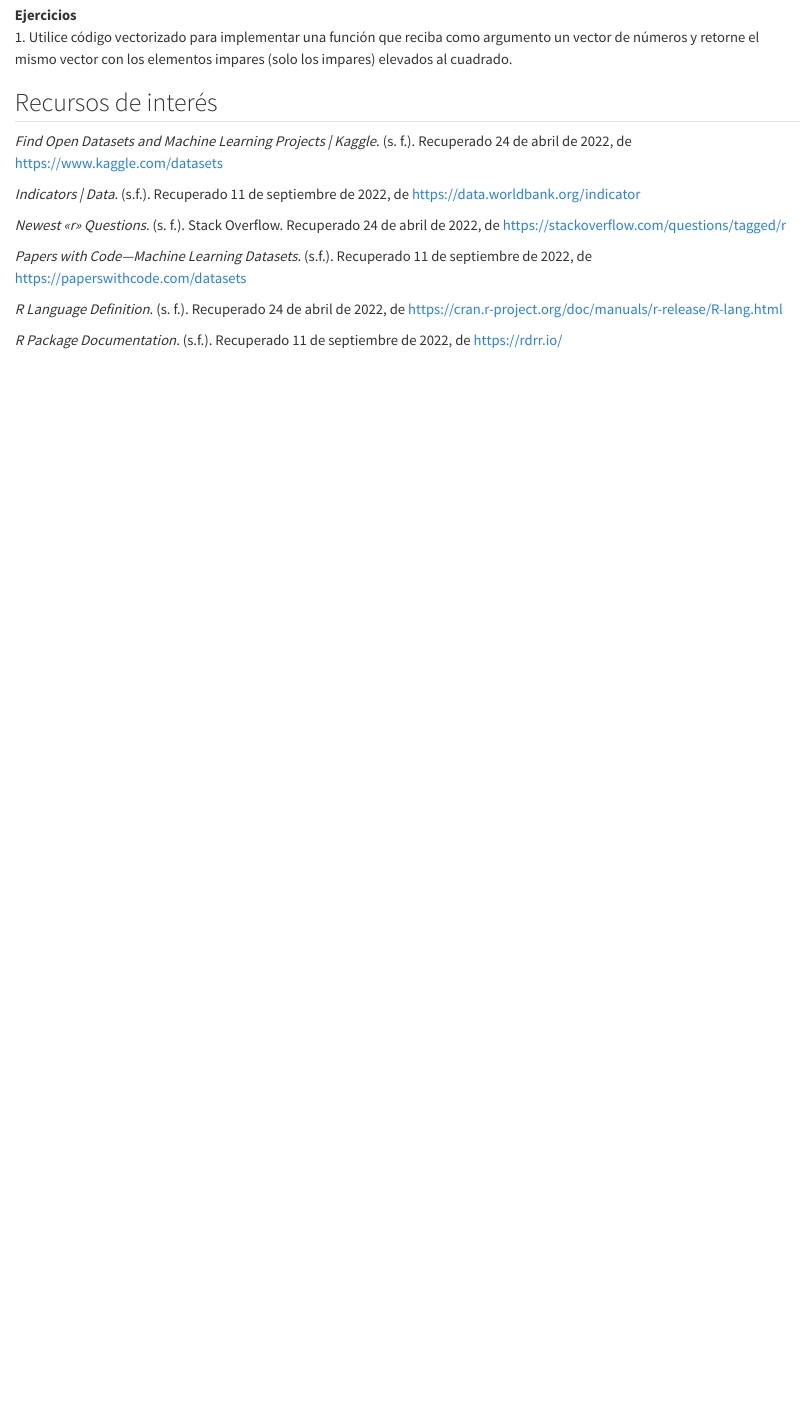
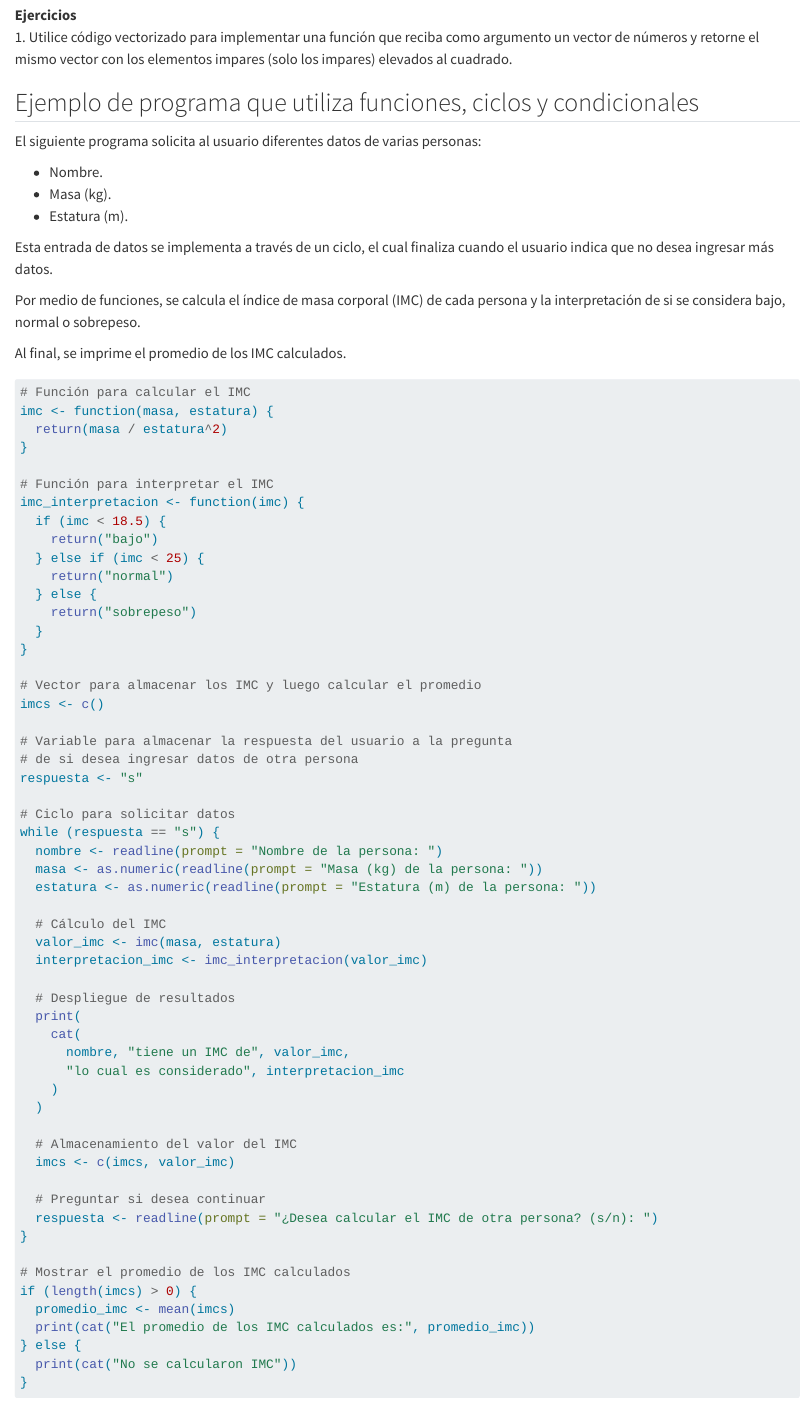
Before and after one commit to gf0604-procesamientodatosgeograficos/2024-i, a Quarto document (03-r.qmd): the page in a window 1100 px wide, from 14690 px down. Rendered offline with R 4.5, knitr and Pandoc in place of Quarto, with nearby package versions; some code elsewhere in the file could not run offline; long lines of code are wrapped.

Commit message:
Modificar capítulo 03 - agregar ejemplo de programa que usa funciones, ciclos y condicionales

````diff
--- a/03-r.qmd
+++ b/03-r.qmd
@@ -1436,6 +1436,80 @@ vector_numeros
 **Ejercicios**
 1. Utilice código vectorizado para implementar una función que reciba como argumento un vector de números y retorne el mismo vector con los elementos impares (solo los impares) elevados al cuadrado.
 
+## Ejemplo de programa que utiliza funciones, ciclos y condicionales
+El siguiente programa solicita al usuario diferentes datos de varias personas:
+
+- Nombre.
+- Masa (kg).
+- Estatura (m).
+
+Esta entrada de datos se implementa a través de un ciclo, el cual finaliza cuando el usuario indica que no desea ingresar más datos.
+
+Por medio de funciones, se calcula el índice de masa corporal (IMC) de cada persona y la interpretación de si se considera bajo, normal o sobrepeso.
+
+Al final, se imprime el promedio de los IMC calculados.
+
+```{r}
+#| label: programa-funciones-ciclos-condicionales
+#| eval: false
+
+# Función para calcular el IMC
+imc <- function(masa, estatura) {
+  return(masa / estatura^2)
+}
+
+# Función para interpretar el IMC
+imc_interpretacion <- function(imc) {
+  if (imc < 18.5) {
+    return("bajo")
+  } else if (imc < 25) {
+    return("normal")
+  } else {
+    return("sobrepeso")
+  }
+}
+
+# Vector para almacenar los IMC y luego calcular el promedio
+imcs <- c()
+
+# Variable para almacenar la respuesta del usuario a la pregunta
+# de si desea ingresar datos de otra persona
+respuesta <- "s"
+
+# Ciclo para solicitar datos
+while (respuesta == "s") {
+  nombre <- readline(prompt = "Nombre de la persona: ")
+  masa <- as.numeric(readline(prompt = "Masa (kg) de la persona: "))
+  estatura <- as.numeric(readline(prompt = "Estatura (m) de la persona: "))
+
+  # Cálculo del IMC
+  valor_imc <- imc(masa, estatura)
+  interpretacion_imc <- imc_interpretacion(valor_imc)
+
+  # Despliegue de resultados
+  print(
+    cat(
+      nombre, "tiene un IMC de", valor_imc,
+      "lo cual es considerado", interpretacion_imc
+    )
+  )
+
+  # Almacenamiento del valor del IMC
+  imcs <- c(imcs, valor_imc)
+
+  # Preguntar si desea continuar
+  respuesta <- readline(prompt = "¿Desea calcular el IMC de otra persona? (s/n): ")
+}
+
+# Mostrar el promedio de los IMC calculados
+if (length(imcs) > 0) {
+  promedio_imc <- mean(imcs)
+  print(cat("El promedio de los IMC calculados es:", promedio_imc))
+} else {
+  print(cat("No se calcularon IMC"))
+}
+```
+
 ## Recursos de interés
 *Find Open Datasets and Machine Learning Projects | Kaggle*. (s. f.). Recuperado 24 de abril de 2022, de [https://www.kaggle.com/datasets](https://www.kaggle.com/datasets)
 
````
Also changed, not shown: docs/search.json, 2 other files.
